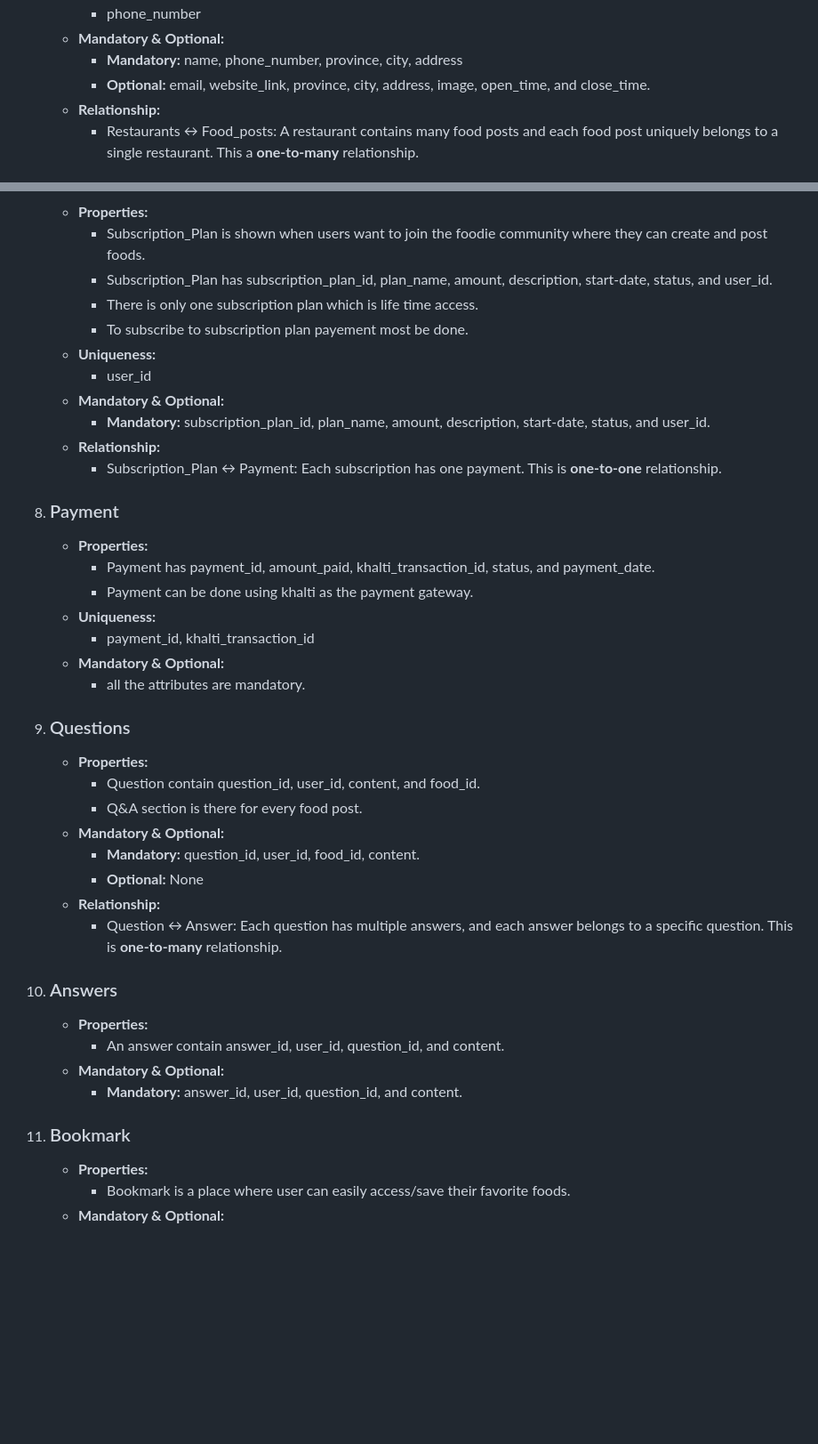
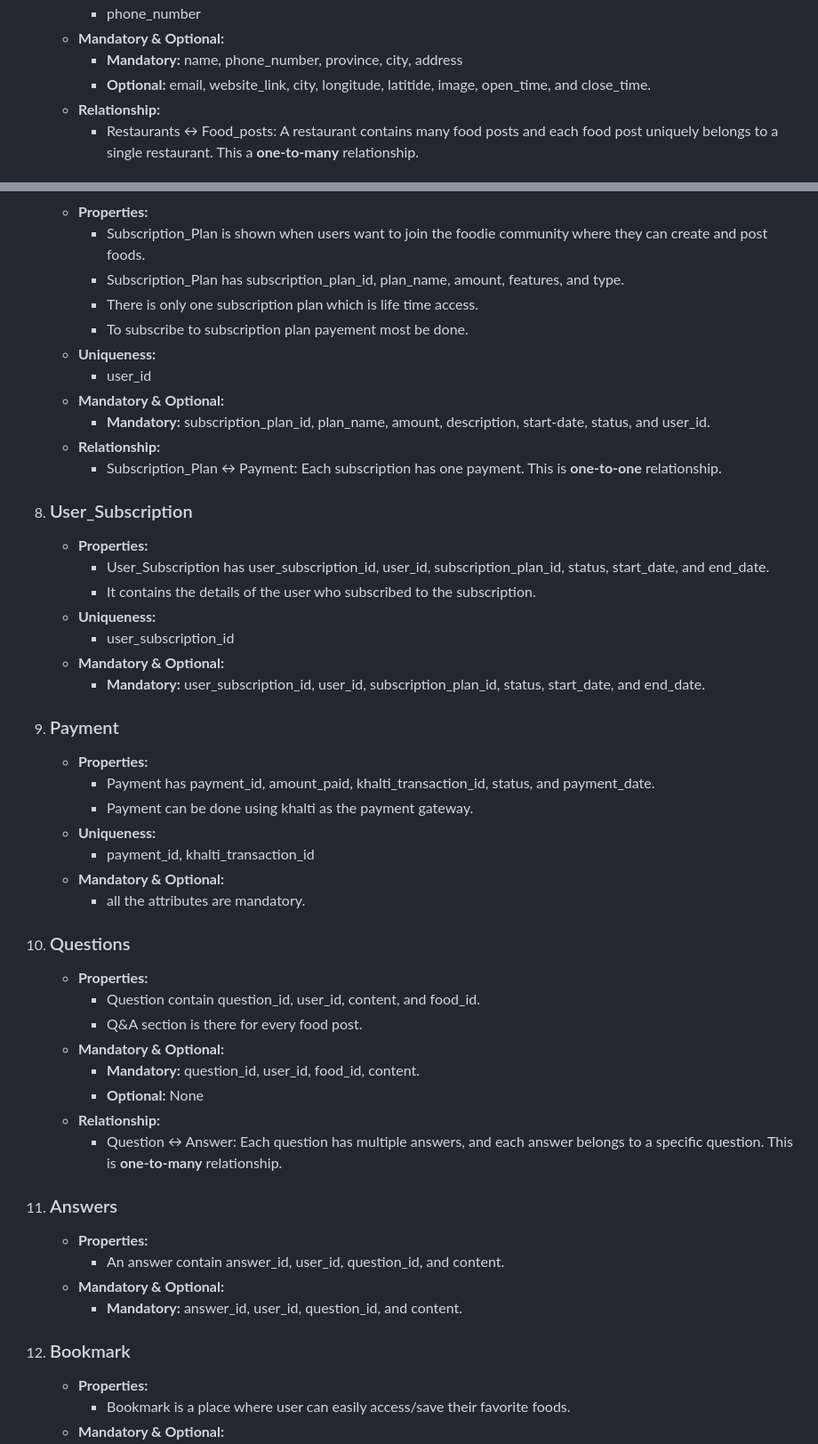
Before and after one commit to SmritiGrg/FYP-FoodiesArchive, a Markdown page: database/README.md, 2 parts joined by grey strips. Shown: that part at 89% size. Drawn GitHub-style; blank space fills up the shorter version.

Commit message:
Update restaurant attribute and subscription plan.

```diff
--- a/database/README.md
+++ b/database/README.md
@@ -38,7 +38,7 @@
         - phone_number
     - **Mandatory & Optional:**
         - **Mandatory:** name, phone_number, province, city, address
-        - **Optional:** email, website_link, province, city, address, image, open_time, and close_time.
+        - **Optional:** email, website_link, city, longitude, latitide, image, open_time, and close_time.
     - **Relationship:**
         - Restaurants &harr; Food_posts: A restaurant contains many food posts and each food post uniquely belongs to a single restaurant. This a **one-to-many** relationship.
 4. ### Category
@@ -82,7 +82,7 @@
 8. ### Subscription_Plan
     - **Properties:**
         - Subscription_Plan is shown when users want to join the foodie community where they can create and post foods.
-        - Subscription_Plan has subscription_plan_id, plan_name, amount, description, start-date, status, and user_id.
+        - Subscription_Plan has subscription_plan_id, plan_name, amount, features, and type.
         - There is only one subscription plan which is life time access.
         - To subscribe to subscription plan payement most be done.
     - **Uniqueness:**
@@ -91,7 +91,15 @@
         - **Mandatory:** subscription_plan_id, plan_name, amount, description, start-date, status, and user_id.
     - **Relationship:**
         - Subscription_Plan &harr; Payment: Each subscription has one payment. This is **one-to-one** relationship.
-9. ### Payment
+9. ### User_Subscription
+    - **Properties:**
+        - User_Subscription has user_subscription_id, user_id, subscription_plan_id, status, start_date, and end_date.
+        - It contains the details of the user who subscribed to the subscription.
+    - **Uniqueness:**
+        - user_subscription_id
+    - **Mandatory & Optional:**
+        - **Mandatory:**  user_subscription_id, user_id, subscription_plan_id, status, start_date, and end_date.
+10. ### Payment
     - **Properties:**
         - Payment has payment_id, amount_paid, khalti_transaction_id, status, and payment_date.
         - Payment can be done using khalti as the payment gateway.
@@ -99,7 +107,7 @@
         - payment_id, khalti_transaction_id
     - **Mandatory & Optional:**
         - all the attributes are mandatory.
-10. ### Questions
+11. ### Questions
     - **Properties:**
         -  Question contain question_id, user_id, content, and food_id.
         -  Q&A section is there for every food post.
@@ -108,12 +116,12 @@
         - **Optional:** None
     - **Relationship:**
         - Question &harr; Answer: Each question has multiple answers, and each answer belongs to a specific question. This is **one-to-many** relationship.
-11. ### Answers
+12. ### Answers
     - **Properties:**
         - An answer contain answer_id, user_id, question_id, and content.
     - **Mandatory & Optional:**
         - **Mandatory:** answer_id, user_id, question_id, and content.
-12. ### Bookmark
+13. ### Bookmark
     - **Properties:**
         - Bookmark is a place where user can easily access/save their favorite foods.
     - **Mandatory & Optional:**
```
Also changed, not shown: other parts of database/README.md (+1 -1 lines).
